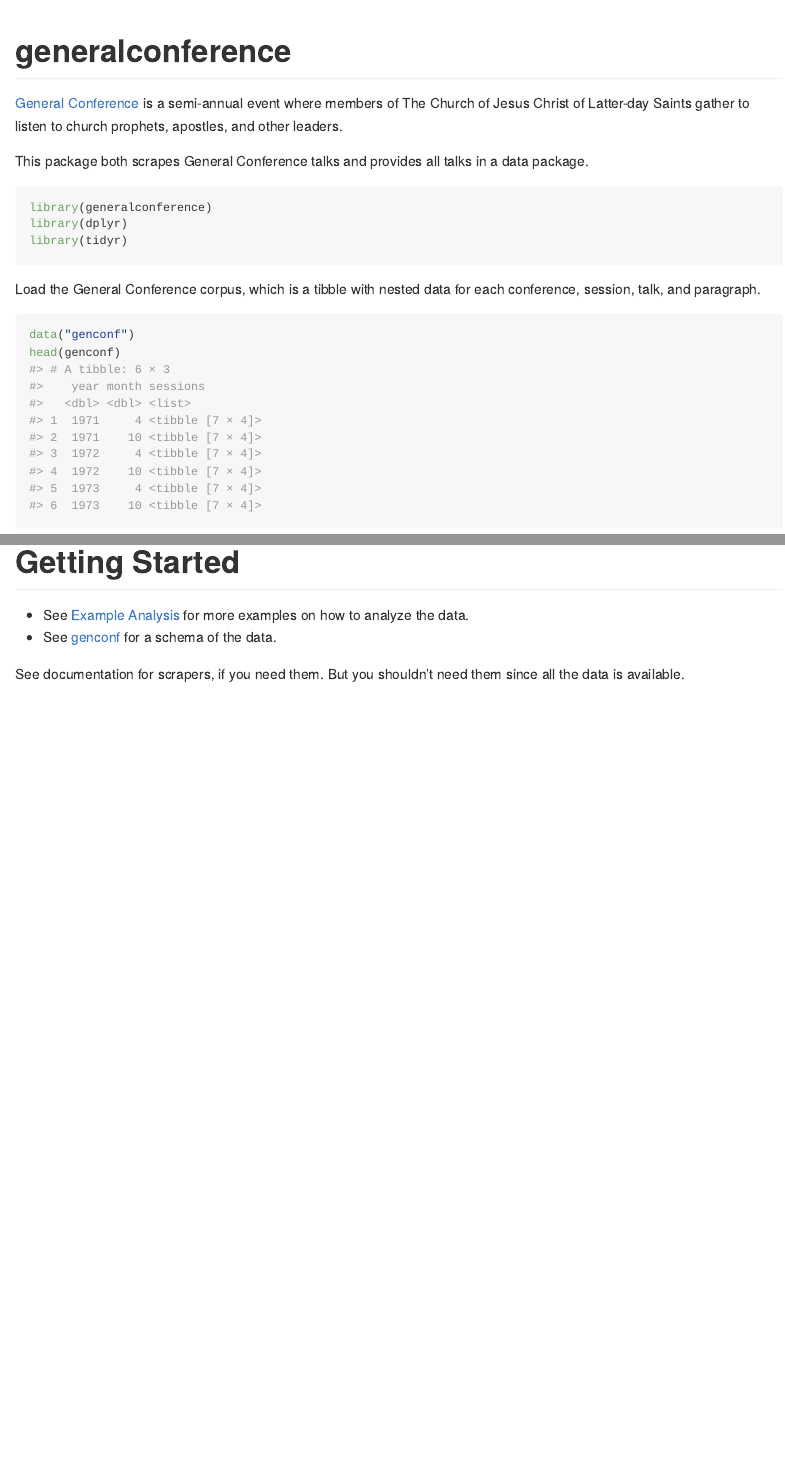
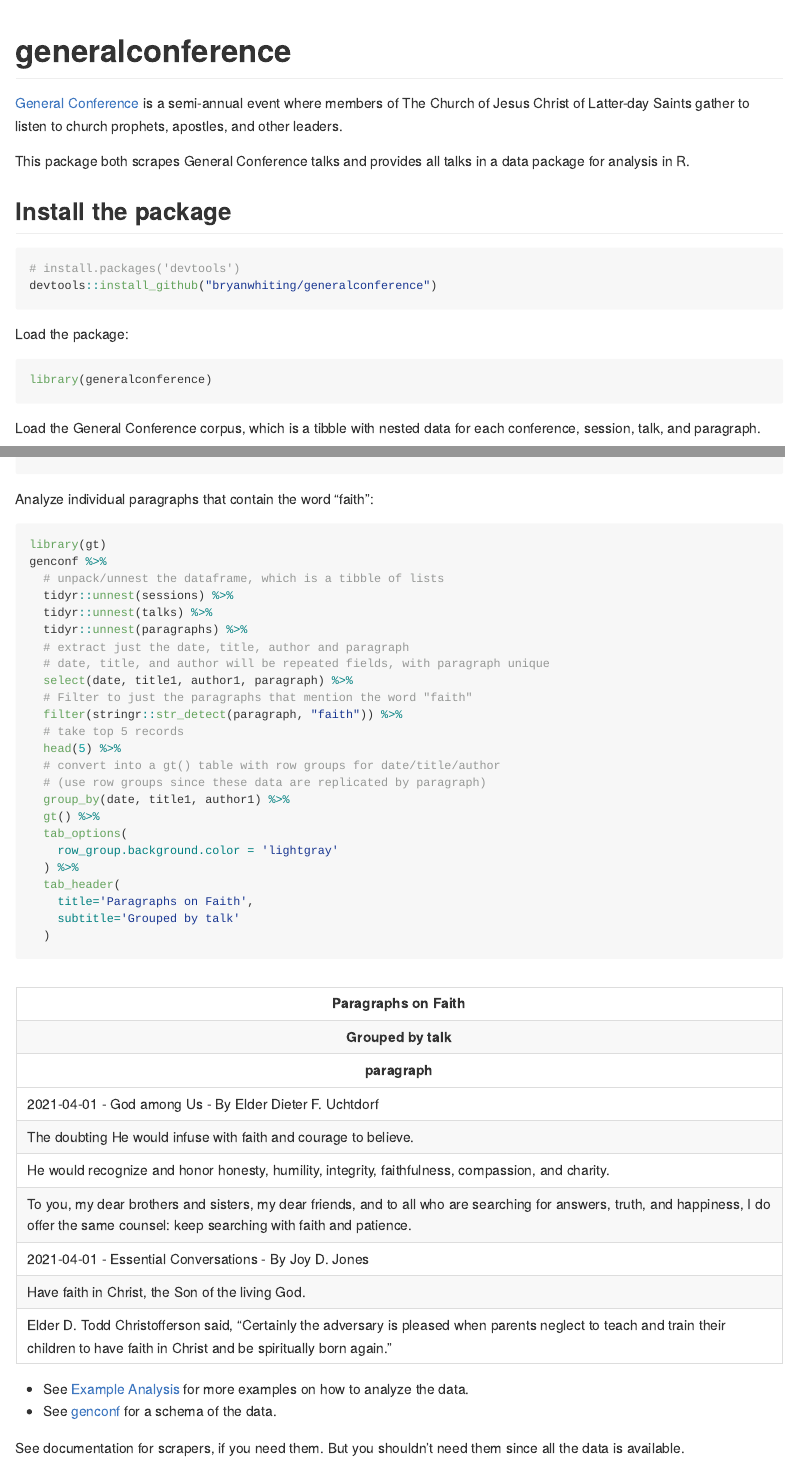
Before and after one commit to bryanwhiting/generalconference, an R Markdown document (README.rmd): the page in a window 1100 px wide, from its top, and a second part further down, joined at a grey line. The pictures show the output file README.md that the author committed with the source, drawn offline in the style of GitHub.

Commit message:
Update home page with installation instructions

````diff
--- a/README.rmd
+++ b/README.rmd
@@ -19,12 +19,20 @@
 Saints gather to listen to church prophets, apostles, and other leaders.
 
 This package both scrapes General Conference talks and provides all talks
-in a data package.
+in a data package for analysis in R.
+
+
+## Install the package
+
+```{r, eval=F}
+# install.packages('devtools')
+devtools::install_github("bryanwhiting/generalconference")
+```
+
+Load the package:
 
 ```{r, message = FALSE}
 library(generalconference)
-library(dplyr)
-library(tidyr)
 ```
 
 Load the General Conference corpus, which is a tibble with nested data
@@ -44,7 +57,35 @@
   head()
 ```
 
-# Getting Started
+Analyze individual paragraphs that contain the word "faith":
+
+```{r}
+library(gt)
+genconf %>%
+  # unpack/unnest the dataframe, which is a tibble of lists
+  tidyr::unnest(sessions) %>%
+  tidyr::unnest(talks) %>%
+  tidyr::unnest(paragraphs) %>%
+  # extract just the date, title, author and paragraph
+  # date, title, and author will be repeated fields, with paragraph unique
+  select(date, title1, author1, paragraph) %>%
+  # Filter to just the paragraphs that mention the word "faith"
+  filter(stringr::str_detect(paragraph, "faith")) %>%
+  # take top 5 records
+  head(5) %>%
+  # convert into a gt() table with row groups for date/title/author
+  # (use row groups since these data are replicated by paragraph)
+  group_by(date, title1, author1) %>%
+  gt() %>%
+  tab_options(
+    row_group.background.color = 'lightgray'
+  ) %>%
+  tab_header(
+    title='Paragraphs on Faith',
+    subtitle='Grouped by talk'
+  )
+```
+
 
 * See [Example Analysis](articles/example-analysis.html) for more examples on how to analyze the data.
 * See [genconf](reference/genconf.html) for a schema of the data.
--- a/_pkgdown.yml
+++ b/_pkgdown.yml
@@ -1,7 +1,7 @@
 url: https://bryanwhiting.github.io/generalconference
 
-home:
-  strip_header: true
+# home:
+  # strip_header: true
 
 template:
   params:
````
Also changed, not shown: README.md, README.rmd (9 more changed lines), 1 other file.
